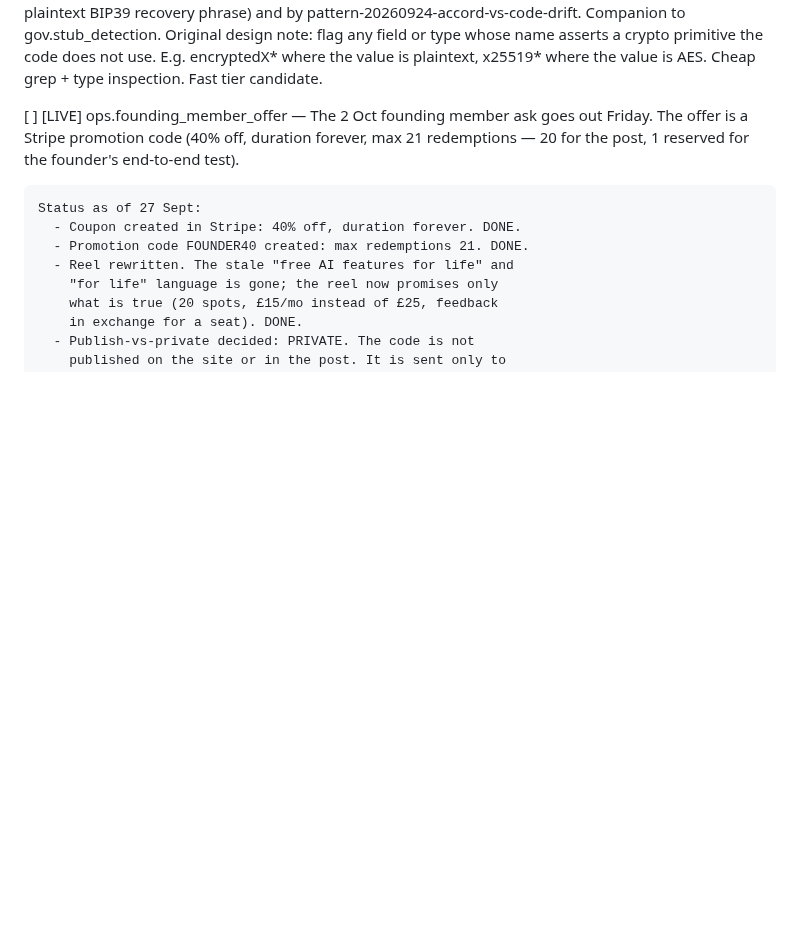
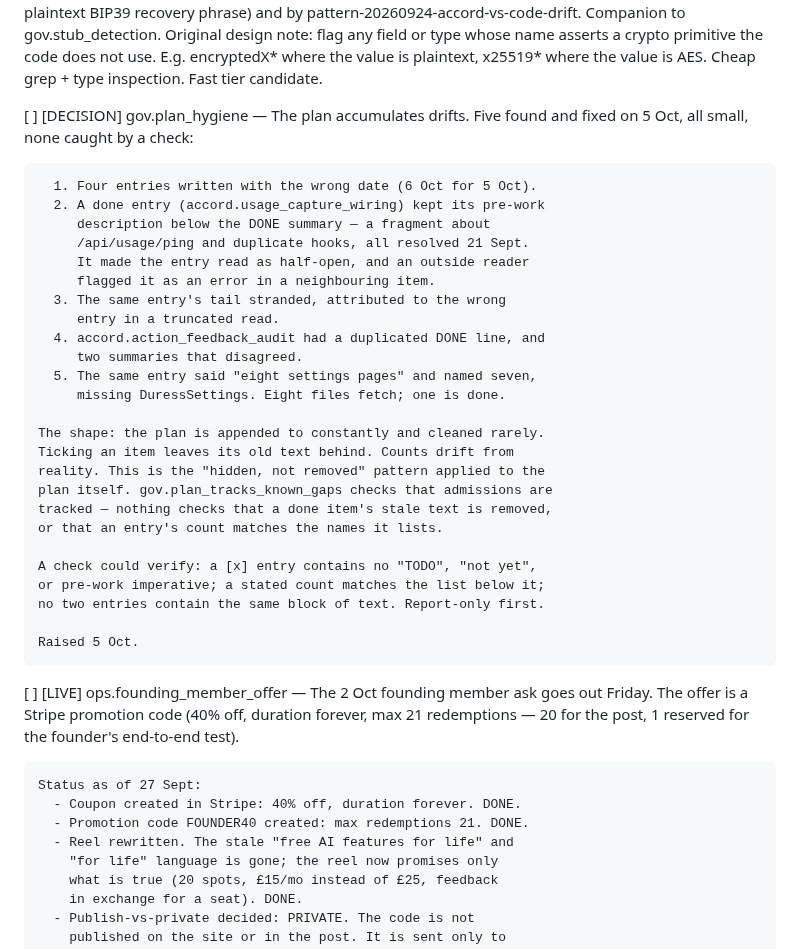
Before and after one commit to JamieA-star/bosly-gov, a Markdown page: PLAN.md, the part around the change. Drawn GitHub-style; blank space fills up the shorter version.

Commit message:
docs(plan): record gov.plan_hygiene — five plan drifts found
The plan accumulates: ticking an item leaves its pre-work text behind,
counts drift from the names listed, entries strand. Five found and
fixed on 5 Oct, none caught by a check.

```diff
--- a/PLAN.md
+++ b/PLAN.md
@@ -392,6 +392,35 @@ that has actually happened.
     does not use. E.g. encryptedX* where the value is
     plaintext, x25519* where the value is AES. Cheap grep +
     type inspection. Fast tier candidate.
+
+[ ] [DECISION] gov.plan_hygiene — The plan accumulates drifts. Five
+    found and fixed on 5 Oct, all small, none caught by a check:
+
+      1. Four entries written with the wrong date (6 Oct for 5 Oct).
+      2. A done entry (accord.usage_capture_wiring) kept its pre-work
+         description below the DONE summary — a fragment about
+         /api/usage/ping and duplicate hooks, all resolved 21 Sept.
+         It made the entry read as half-open, and an outside reader
+         flagged it as an error in a neighbouring item.
+      3. The same entry's tail stranded, attributed to the wrong
+         entry in a truncated read.
+      4. accord.action_feedback_audit had a duplicated DONE line, and
+         two summaries that disagreed.
+      5. The same entry said "eight settings pages" and named seven,
+         missing DuressSettings. Eight files fetch; one is done.
+
+    The shape: the plan is appended to constantly and cleaned rarely.
+    Ticking an item leaves its old text behind. Counts drift from
+    reality. This is the "hidden, not removed" pattern applied to the
+    plan itself. gov.plan_tracks_known_gaps checks that admissions are
+    tracked — nothing checks that a done item's stale text is removed,
+    or that an entry's count matches the names it lists.
+
+    A check could verify: a [x] entry contains no "TODO", "not yet",
+    or pre-work imperative; a stated count matches the list below it;
+    no two entries contain the same block of text. Report-only first.
+
+    Raised 5 Oct.
 
 [ ] [LIVE] ops.founding_member_offer — The 2 Oct founding member
     ask goes out Friday. The offer is a Stripe promotion code
```
